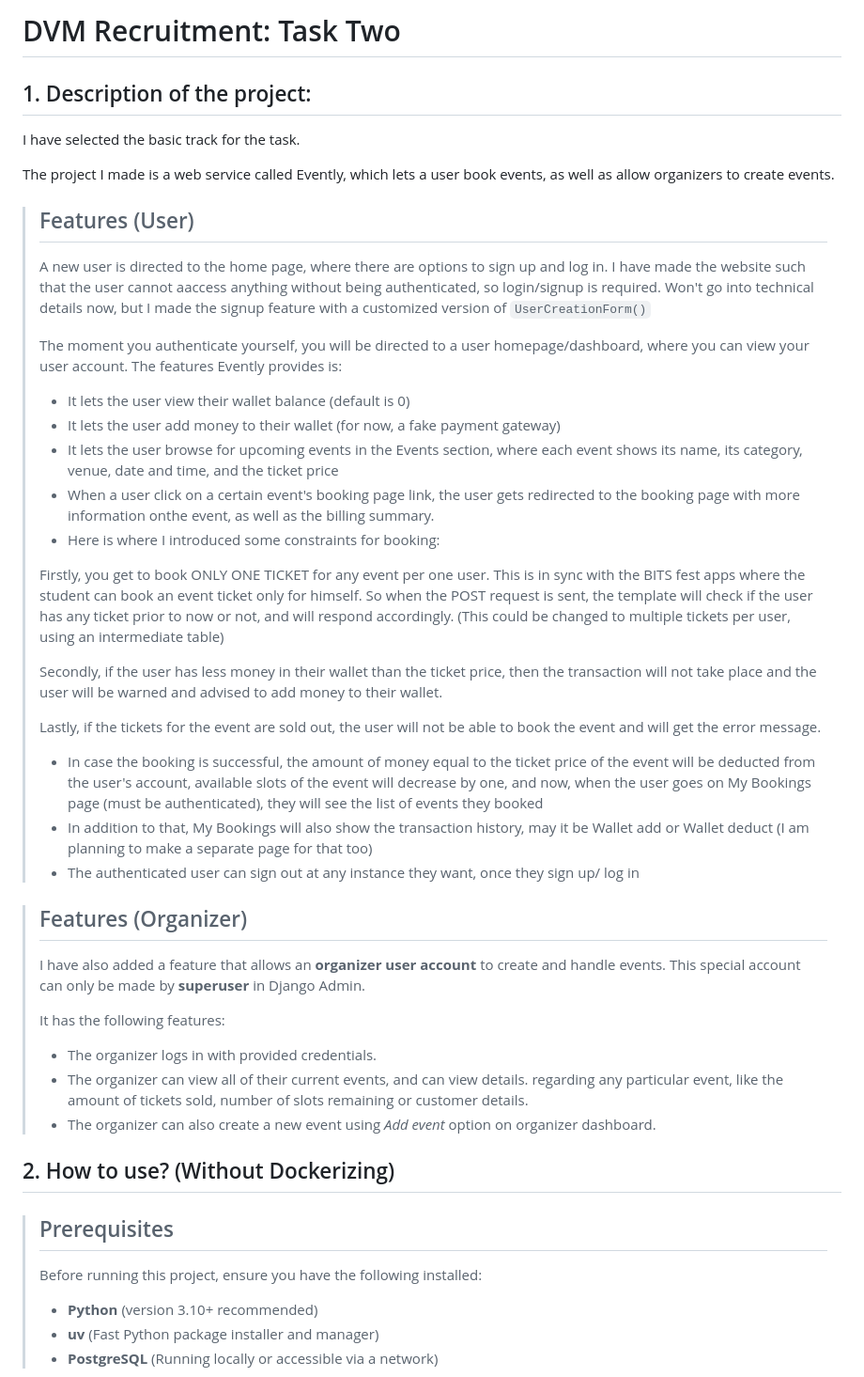
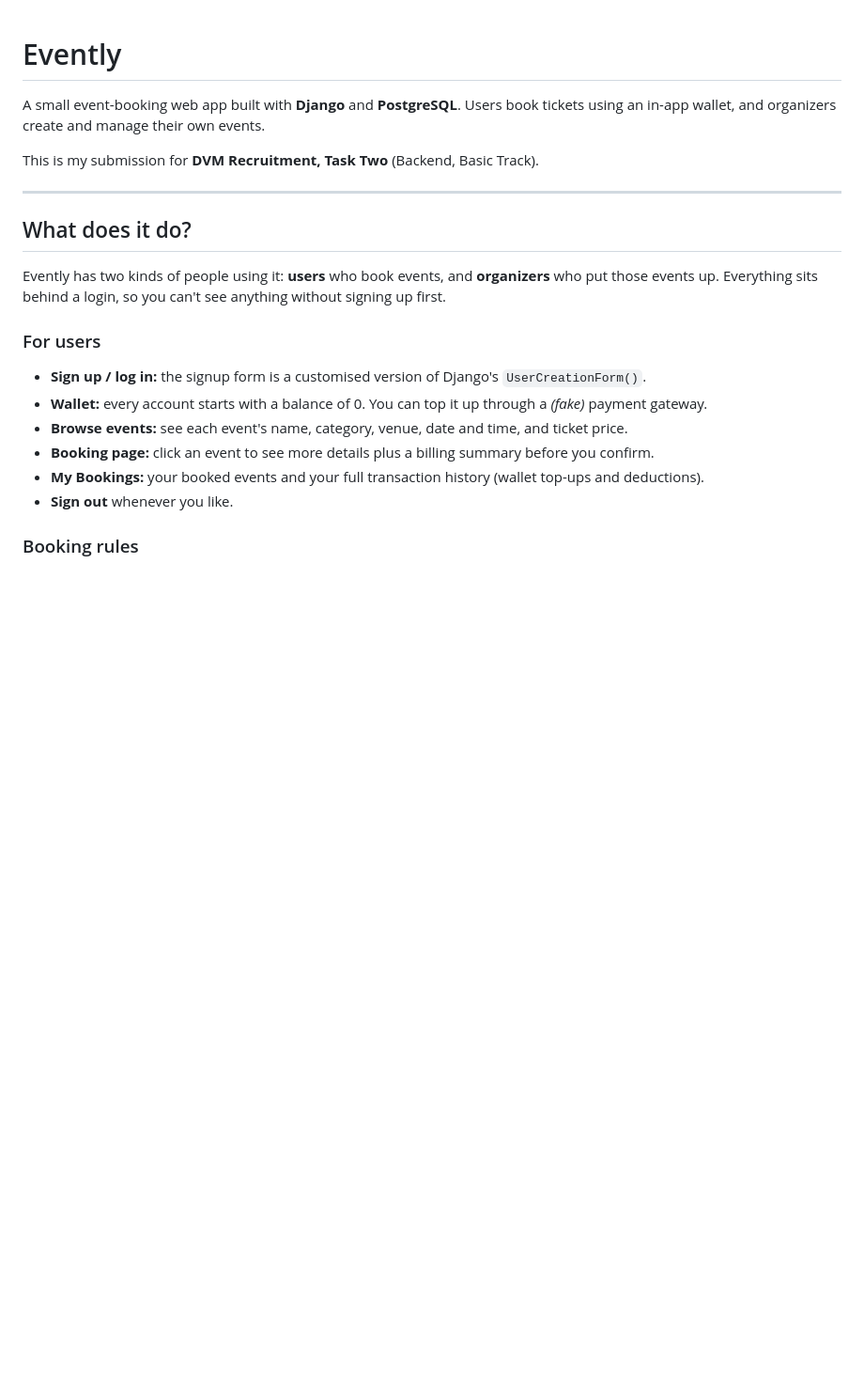
Before and after one commit to priyampatel910-cpu/DVM-Backend-Round-2, a Markdown page: README.md, the part around one of its changes. Shown at 94% size. GitHub-like rendering; blank space fills up the shorter version.

```diff
--- a/README.md
+++ b/README.md
@@ -1,51 +1,24 @@
-# DVM Recruitment: Task Two
 
+#  Evently
 
+A small event-booking web app built with **Django** and **PostgreSQL**. Users book tickets using an in-app wallet, and organizers create and manage their own events.
 
-## 1. Description of the project:
+This is my submission for **DVM Recruitment, Task Two** (Backend, Basic Track).
 
- I have selected the basic track for the task.
+----------
 
- The project I made is a web service called Evently, which lets a user book events, as well as allow organizers to create events.
+## What does it do?
 
->## Features (User)
->
-> A new user is directed to the home page, where there are options to sign up and log in.
-> I have made the website such that the user cannot aaccess anything without being authenticated, so login/signup is required.
-> Won't go into technical details now, but I made the signup feature with a customized version of `UserCreationForm()`
->
-> The moment you authenticate yourself, you will be directed to a user homepage/dashboard, where you can view your user account. The features Evently provides is:
-> * It lets the user view their wallet balance (default is 0)
-> * It lets the user add money to their wallet (for now, a fake payment gateway)
-> * It lets the user browse for upcoming events in the Events section, where each event shows its name, its category, venue, date and time, and the ticket price
-> * When a user click on a certain event's booking page link, the user gets redirected to the booking page with more information onthe event, as well as the billing summary.
-> * Here is where I introduced some constraints for booking:
->
-> Firstly, you get to book ONLY ONE TICKET for any event per one user. This is in sync with the BITS fest apps where the student can book an event ticket only for himself. So when the POST request is sent, the template will check if the user has any ticket prior to now or not, and will respond accordingly. (This could be changed to multiple tickets per user, using an intermediate table)
->
-> Secondly, if the user has less money in their wallet than the ticket price, then the transaction will not take place and the user will be warned and advised to add money to their wallet.
->
-> Lastly, if the tickets for the event are sold out, the user will not be able to book the event and will get the error message.
->
->  * In case the booking is successful, the amount of money equal to the ticket price of the event will be deducted from the user's account, available slots of the event will decrease by one, and now, when the user goes on My Bookings page (must be authenticated), they will see the list of events they booked
->  * In addition to that, My Bookings will also show the transaction history, may it be Wallet add or Wallet deduct (I am planning to make a separate page for that too)
->  * The authenticated user can sign out at any instance they want, once they sign up/ log in
+Evently has two kinds of people using it: **users** who book events, and **organizers** who put those events up. Everything sits behind a login, so you can't see anything without signing up first.
 
-> ## Features (Organizer)
-> I have also added a feature that allows an **organizer user account** to create and handle events. This special account can only be made by **superuser** in Django Admin.
->
->It has the following features:
->* The organizer logs in with provided credentials.
->* The organizer can view all of their current events, and can view details. regarding any particular event, like the amount of tickets sold, number of slots remaining or customer details.
->* The organizer can also create a new event using *Add event* option on organizer dashboard.
+### For users
 
+-   **Sign up / log in:** the signup form is a customised version of Django's `UserCreationForm()`.
+-   **Wallet:** every account starts with a balance of 0. You can top it up through a *(fake)* payment gateway.
+-   **Browse events:** see each event's name, category, venue, date and time, and ticket price.
+-   **Booking page:** click an event to see more details plus a billing summary before you confirm.
+-   **My Bookings:** your booked events and your full transaction history (wallet top-ups and deductions).
+-   **Sign out** whenever you like.
 
-## 2. How to use? (Without Dockerizing)
->
-> ## Prerequisites
->
-> Before running this project, ensure you have the following installed:
-> * **Python** (version 3.10+ recommended)
-> * **uv** (Fast Python package installer and manager)
-> * **PostgreSQL** (Running locally or accessible via a network)
+### Booking rules
 
```
Also changed, not shown: other parts of README.md (+166 -64 lines).
